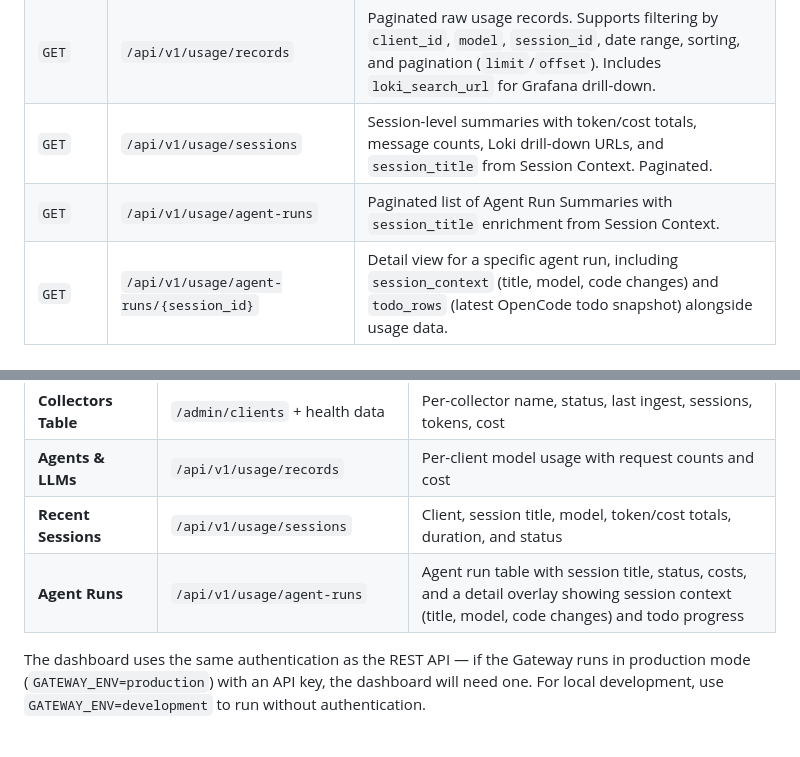
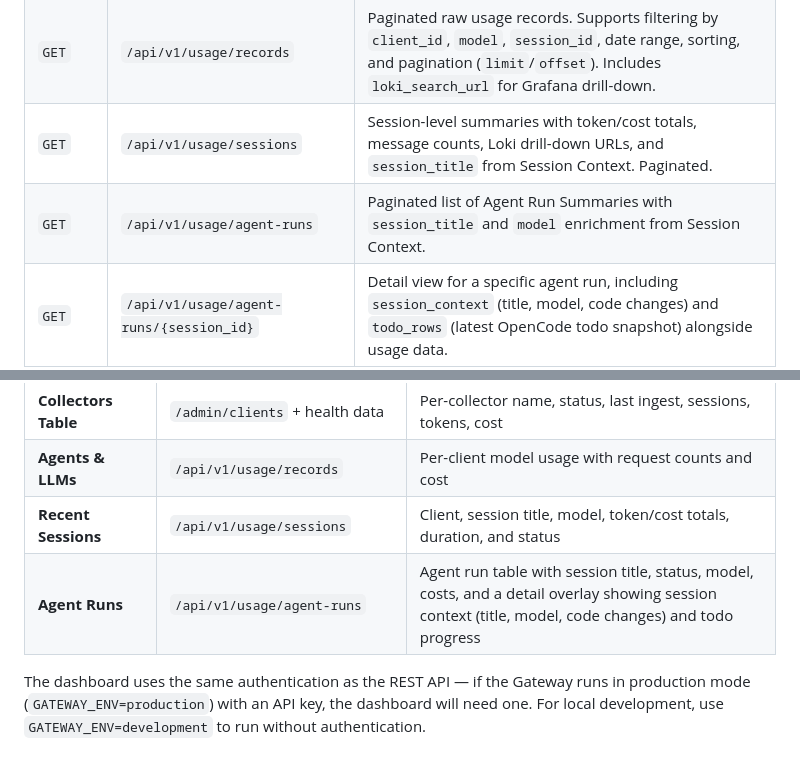
Before and after one commit to weiyentan/opencode-gateway, a Markdown page: README.md, 2 parts joined by grey strips. GitHub-like rendering.

Commit message:
docs: update documentation for consolidated changes

```diff
--- a/README.md
+++ b/README.md
@@ -206,7 +206,7 @@ curl -f http://localhost:8080/health    # proxied to gateway by frontend nginx
 | `GET` | `/api/v1/usage/aggregates` | Token/cost aggregates grouped by dimension (`client`, `model`, `session`, `day`, `week`, `month` — comma-separated). Date-range filterable. |
 | `GET` | `/api/v1/usage/records` | Paginated raw usage records. Supports filtering by `client_id`, `model`, `session_id`, date range, sorting, and pagination (`limit`/`offset`). Includes `loki_search_url` for Grafana drill-down. |
 | `GET` | `/api/v1/usage/sessions` | Session-level summaries with token/cost totals, message counts, Loki drill-down URLs, and `session_title` from Session Context. Paginated. |
-| `GET` | `/api/v1/usage/agent-runs` | Paginated list of Agent Run Summaries with `session_title` enrichment from Session Context. |
+| `GET` | `/api/v1/usage/agent-runs` | Paginated list of Agent Run Summaries with `session_title` and `model` enrichment from Session Context. |
 | `GET` | `/api/v1/usage/agent-runs/{session_id}` | Detail view for a specific agent run, including `session_context` (title, model, code changes) and `todo_rows` (latest OpenCode todo snapshot) alongside usage data. |
 | `GET` | `/api/v1/usage/records-with-context` | Paginated usage records enriched with `session_title`, `project_label`, and `agent`. Supports `group_by` aggregation by `project`, `agent`, `session`, or `model`. |
 
@@ -241,7 +241,7 @@ The dashboard polls the Gateway REST API every 30 seconds and renders:
 | **Collectors Table** | `/admin/clients` + health data | Per-collector name, status, last ingest, sessions, tokens, cost |
 | **Agents & LLMs** | `/api/v1/usage/records` | Per-client model usage with request counts and cost |
 | **Recent Sessions** | `/api/v1/usage/sessions` | Client, session title, model, token/cost totals, duration, and status |
-| **Agent Runs** | `/api/v1/usage/agent-runs` | Agent run table with session title, status, costs, and a detail overlay showing session context (title, model, code changes) and todo progress |
+| **Agent Runs** | `/api/v1/usage/agent-runs` | Agent run table with session title, status, model, costs, and a detail overlay showing session context (title, model, code changes) and todo progress |
 
 The dashboard uses the same authentication as the REST API — if the Gateway runs in production mode (`GATEWAY_ENV=production`) with an API key, the dashboard will need one. For local development, use `GATEWAY_ENV=development` to run without authentication.
 
```
